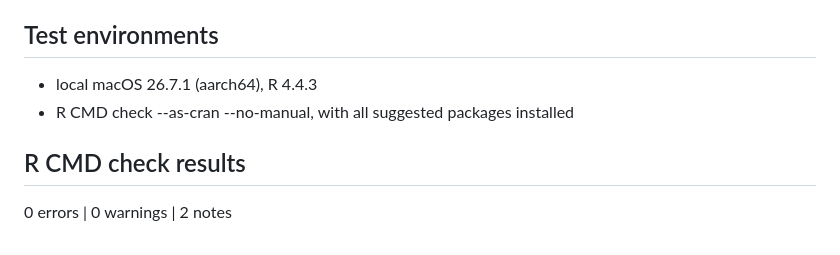
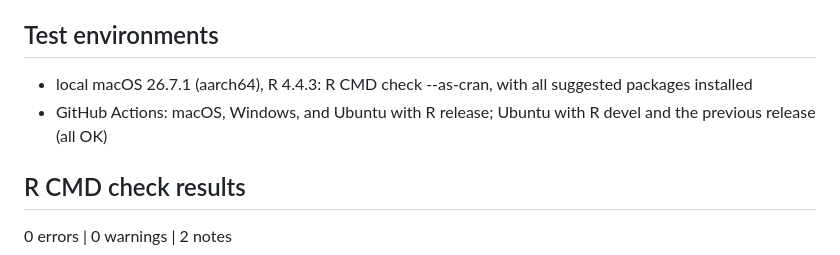
Before and after one commit to asanaei/LLMR, a Markdown page: cran-comments.md, the part around the change. GitHub-like rendering.

Commit message:
cran-comments: list the GitHub Actions check environments

```diff
--- a/cran-comments.md
+++ b/cran-comments.md
@@ -58,8 +58,10 @@ onnxr (`onnx_install()`), localLLM (`install_localLLM()`), and tinytex.
 
 ## Test environments
 
-- local macOS 26.7.1 (aarch64), R 4.4.3
-- R CMD check --as-cran --no-manual, with all suggested packages installed
+- local macOS 26.7.1 (aarch64), R 4.4.3: R CMD check --as-cran, with all
+  suggested packages installed
+- GitHub Actions: macOS, Windows, and Ubuntu with R release; Ubuntu with R
+  devel and the previous release (all OK)
 
 ## R CMD check results
 
```
